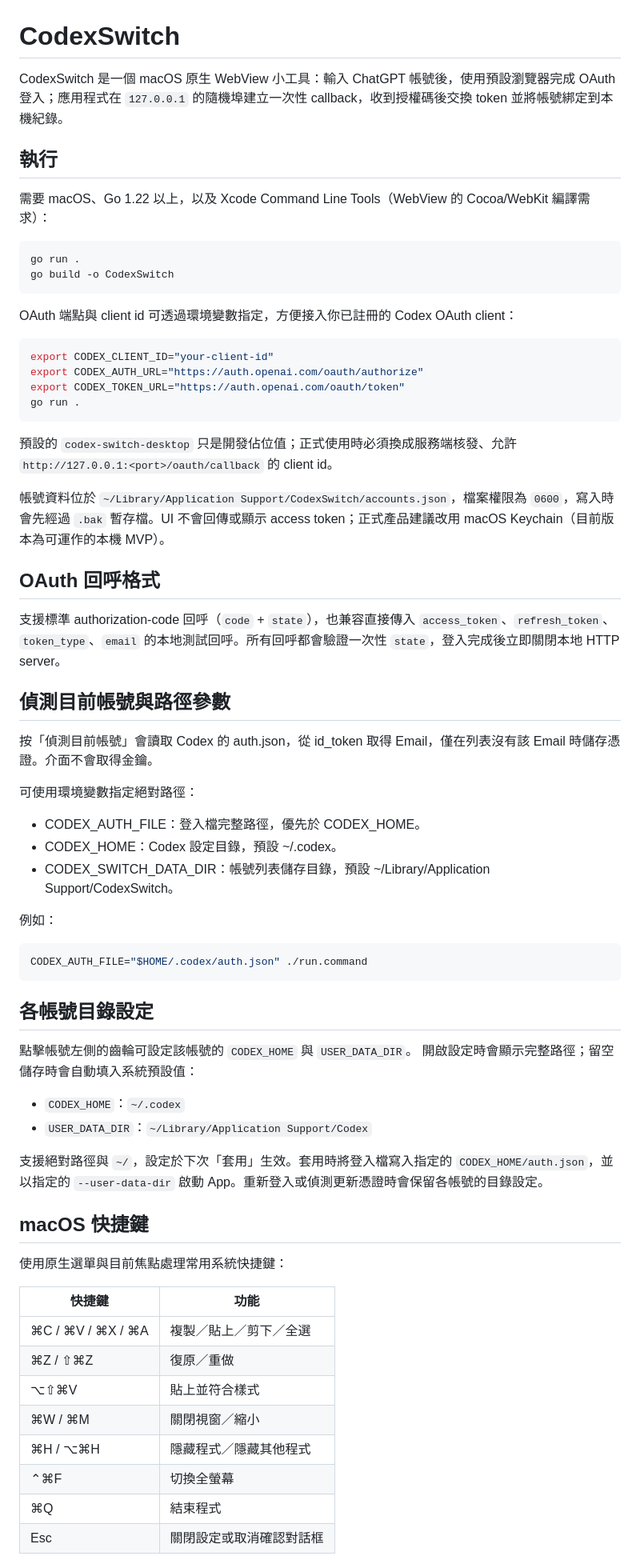
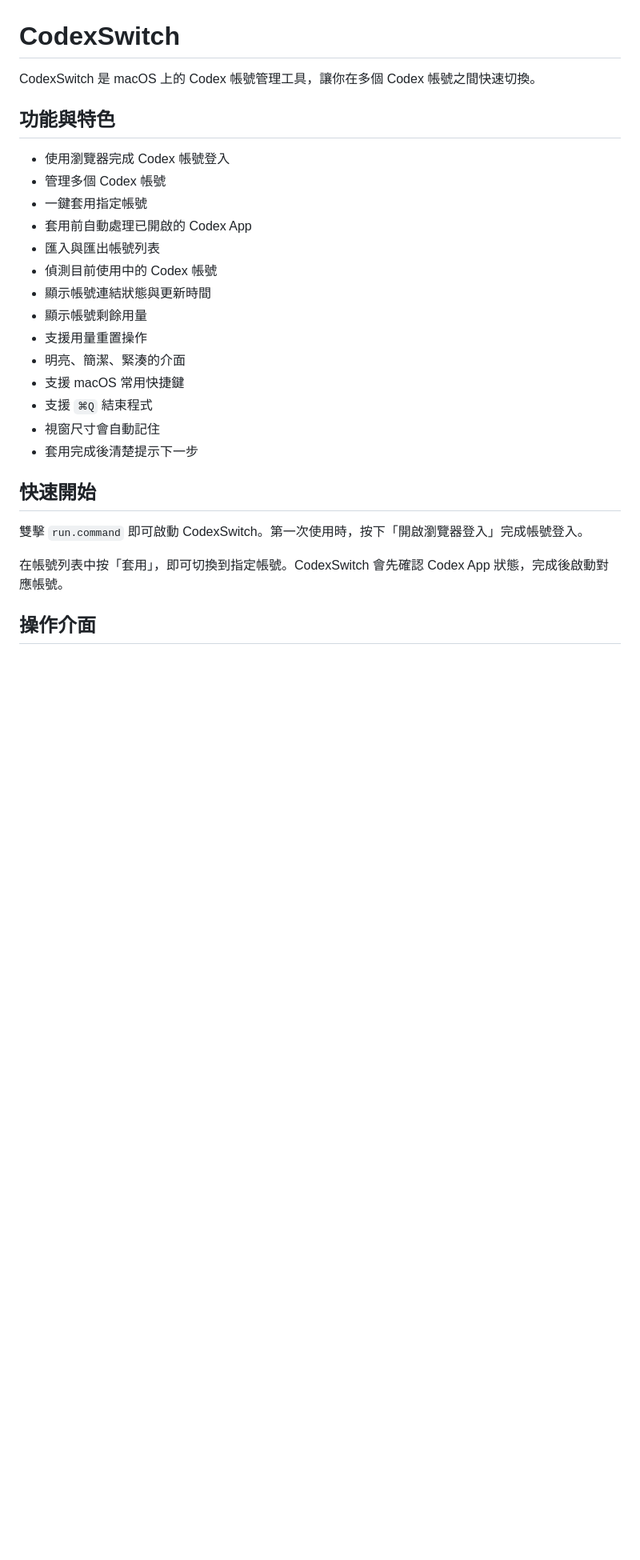
Before and after one commit to VaderChen/CodexSwitch, a Markdown page: src/README.md, the part around the change printed below. Shown: that part at 80% size. Drawn GitHub-style; blank space fills up the shorter version.

````diff
--- a/src/README.md
+++ b/src/README.md
@@ -1,71 +1,29 @@
 # CodexSwitch
 
-CodexSwitch 是一個 macOS 原生 WebView 小工具：輸入 ChatGPT 帳號後，使用預設瀏覽器完成 OAuth 登入；應用程式在 `127.0.0.1` 的隨機埠建立一次性 callback，收到授權碼後交換 token 並將帳號綁定到本機紀錄。
+CodexSwitch 是 macOS 上的 Codex 帳號管理工具，讓你在多個 Codex 帳號之間快速切換。
 
-## 執行
+## 功能與特色
 
-需要 macOS、Go 1.22 以上，以及 Xcode Command Line Tools（WebView 的 Cocoa/WebKit 編譯需求）：
+- 使用瀏覽器完成 Codex 帳號登入
+- 管理多個 Codex 帳號
+- 一鍵套用指定帳號
+- 套用前自動處理已開啟的 Codex App
+- 匯入與匯出帳號列表
+- 偵測目前使用中的 Codex 帳號
+- 顯示帳號連結狀態與更新時間
+- 顯示帳號剩餘用量
+- 支援用量重置操作
+- 明亮、簡潔、緊湊的介面
+- 支援 macOS 常用快捷鍵
+- 支援 `⌘Q` 結束程式
+- 視窗尺寸會自動記住
+- 套用完成後清楚提示下一步
 
-```bash
-go run .
-go build -o CodexSwitch
-```
+## 快速開始
 
-OAuth 端點與 client id 可透過環境變數指定，方便接入你已註冊的 Codex OAuth client：
+雙擊 `run.command` 即可啟動 CodexSwitch。第一次使用時，按下「開啟瀏覽器登入」完成帳號登入。
 
-```bash
-export CODEX_CLIENT_ID="your-client-id"
-export CODEX_AUTH_URL="https://auth.openai.com/oauth/authorize"
-export CODEX_TOKEN_URL="https://auth.openai.com/oauth/token"
-go run .
-```
+在帳號列表中按「套用」，即可切換到指定帳號。CodexSwitch 會先確認 Codex App 狀態，完成後啟動對應帳號。
 
-預設的 `codex-switch-desktop` 只是開發佔位值；正式使用時必須換成服務端核發、允許 `http://127.0.0.1:<port>/oauth/callback` 的 client id。
+## 操作介面
 
-帳號資料位於 `~/Library/Application Support/CodexSwitch/accounts.json`，檔案權限為 `0600`，寫入時會先經過 `.bak` 暫存檔。UI 不會回傳或顯示 access token；正式產品建議改用 macOS Keychain（目前版本為可運作的本機 MVP）。
-
-## OAuth 回呼格式
-
-支援標準 authorization-code 回呼（`code` + `state`），也兼容直接傳入 `access_token`、`refresh_token`、`token_type`、`email` 的本地測試回呼。所有回呼都會驗證一次性 `state`，登入完成後立即關閉本地 HTTP server。
-
-## 偵測目前帳號與路徑參數
-
-按「偵測目前帳號」會讀取 Codex 的 auth.json，從 id_token 取得 Email，僅在列表沒有該 Email 時儲存憑證。介面不會取得金鑰。
-
-可使用環境變數指定絕對路徑：
-
-- CODEX_AUTH_FILE：登入檔完整路徑，優先於 CODEX_HOME。
-- CODEX_HOME：Codex 設定目錄，預設 ~/.codex。
-- CODEX_SWITCH_DATA_DIR：帳號列表儲存目錄，預設 ~/Library/Application Support/CodexSwitch。
-
-例如：
-
-```bash
-CODEX_AUTH_FILE="$HOME/.codex/auth.json" ./run.command
-```
-
-## 各帳號目錄設定
-
-點擊帳號左側的齒輪可設定該帳號的 `CODEX_HOME` 與 `USER_DATA_DIR`。
-開啟設定時會顯示完整路徑；留空儲存時會自動填入系統預設值：
-
-- `CODEX_HOME`：`~/.codex`
-- `USER_DATA_DIR`：`~/Library/Application Support/Codex`
-
-支援絕對路徑與 `~/`，設定於下次「套用」生效。套用時將登入檔寫入指定的 `CODEX_HOME/auth.json`，並以指定的 `--user-data-dir` 啟動 App。重新登入或偵測更新憑證時會保留各帳號的目錄設定。
-
-## macOS 快捷鍵
-
-使用原生選單與目前焦點處理常用系統快捷鍵：
-
-| 快捷鍵 | 功能 |
-| --- | --- |
-| ⌘C / ⌘V / ⌘X / ⌘A | 複製／貼上／剪下／全選 |
-| ⌘Z / ⇧⌘Z | 復原／重做 |
-| ⌥⇧⌘V | 貼上並符合樣式 |
-| ⌘W / ⌘M | 關閉視窗／縮小 |
-| ⌘H / ⌥⌘H | 隱藏程式／隱藏其他程式 |
-| ⌃⌘F | 切換全螢幕 |
-| ⌘Q | 結束程式 |
-| Esc | 關閉設定或取消確認對話框 |
-
````
Also changed, not shown: other parts of src/README.md (+1 -15 lines), LICENSE.md (added, +66 -0 lines), images/cap001.jpg (added), 1 other file.
